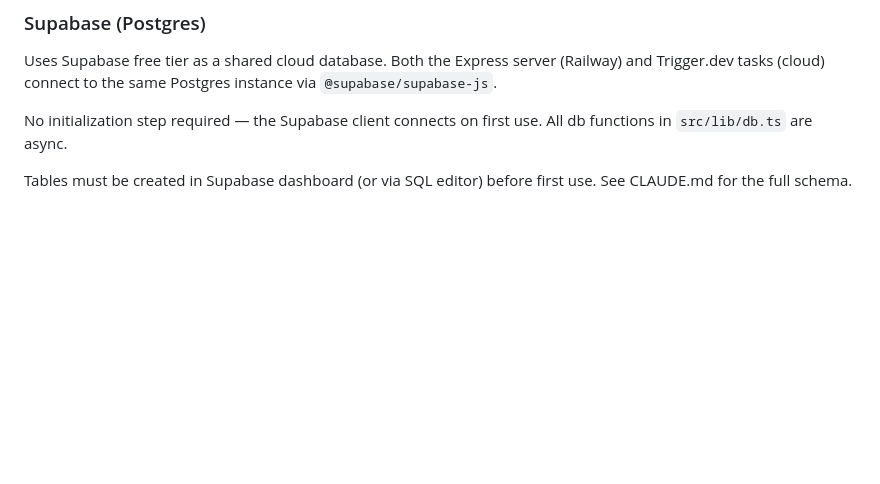
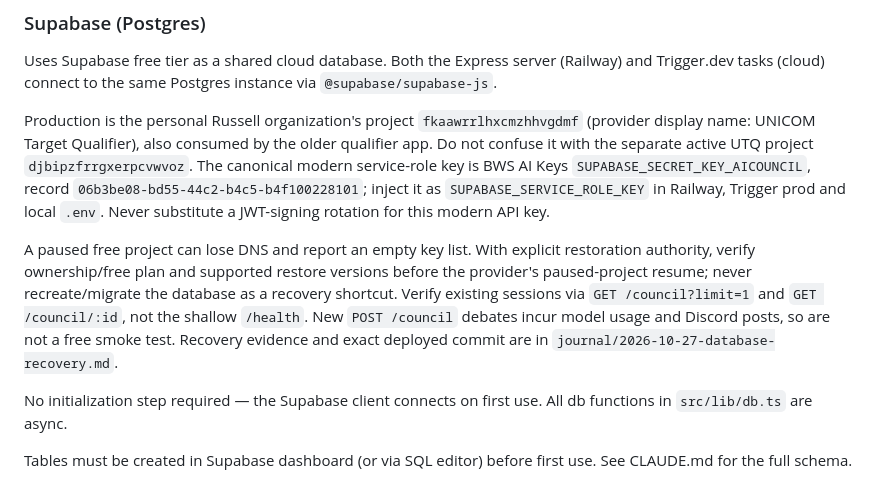
Before and after one commit to SmelterLabs/AICouncil, a Markdown page: TECHNICAL-GUIDE.md, the part around the change. GitHub-like rendering; blank space fills up the shorter version.

Commit message:
docs: record verified database recovery and secret cutover

```diff
--- a/TECHNICAL-GUIDE.md
+++ b/TECHNICAL-GUIDE.md
@@ -71,6 +71,10 @@ trigger.config.ts                         # Trigger.dev config (telemetry, dirs,
 ### Supabase (Postgres)
 
 Uses Supabase free tier as a shared cloud database. Both the Express server (Railway) and Trigger.dev tasks (cloud) connect to the same Postgres instance via `@supabase/supabase-js`.
+
+Production is the personal Russell organization's project `fkaawrrlhxcmzhhvgdmf` (provider display name: UNICOM Target Qualifier), also consumed by the older qualifier app. Do not confuse it with the separate active UTQ project `djbipzfrrgxerpcvwvoz`. The canonical modern service-role key is BWS AI Keys `SUPABASE_SECRET_KEY_AICOUNCIL`, record `06b3be08-bd55-44c2-b4c5-b4f100228101`; inject it as `SUPABASE_SERVICE_ROLE_KEY` in Railway, Trigger prod and local `.env`. Never substitute a JWT-signing rotation for this modern API key.
+
+A paused free project can lose DNS and report an empty key list. With explicit restoration authority, verify ownership/free plan and supported restore versions before the provider's paused-project resume; never recreate/migrate the database as a recovery shortcut. Verify existing sessions via `GET /council?limit=1` and `GET /council/:id`, not the shallow `/health`. New `POST /council` debates incur model usage and Discord posts, so are not a free smoke test. Recovery evidence and exact deployed commit are in `journal/2026-10-27-database-recovery.md`.
 
 No initialization step required — the Supabase client connects on first use. All db functions in `src/lib/db.ts` are async.
 
```
Also changed, not shown: journal/2026-10-27-database-recovery.md (added, +11 -0 lines).
